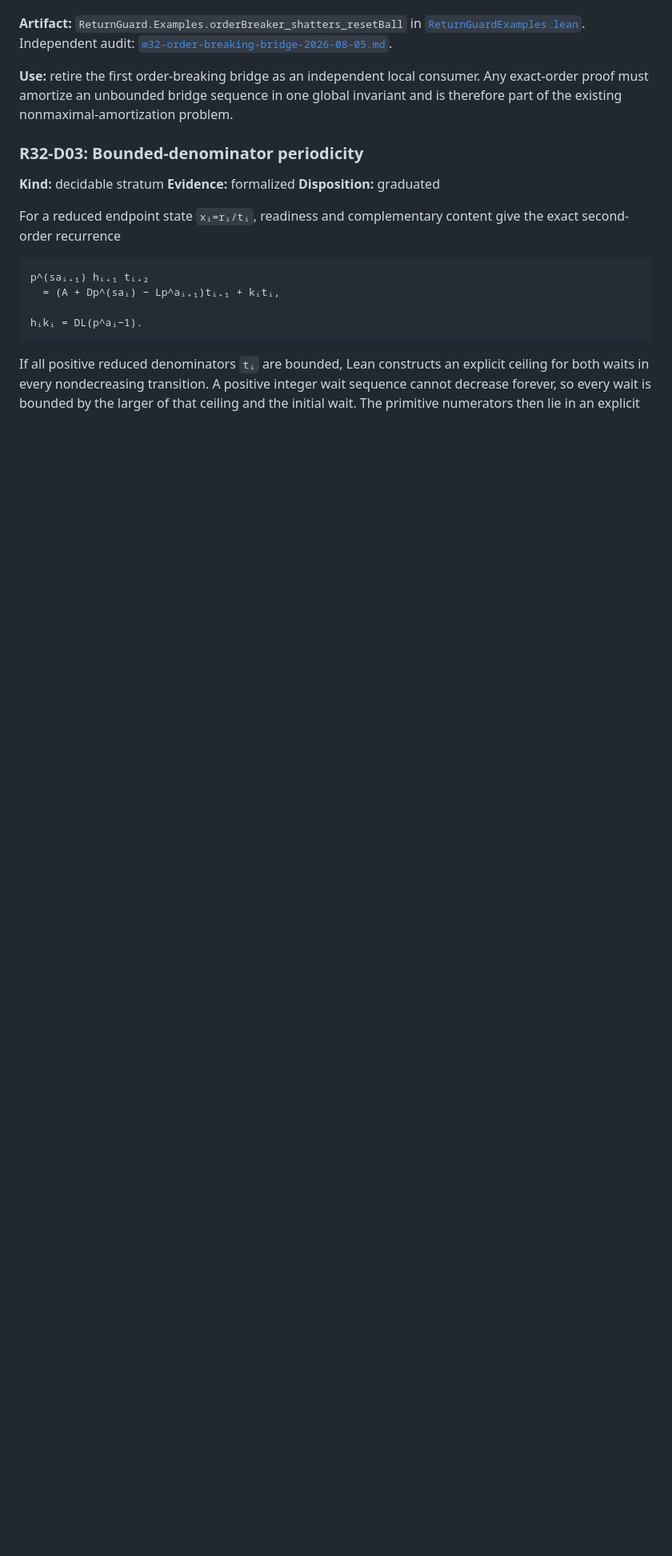
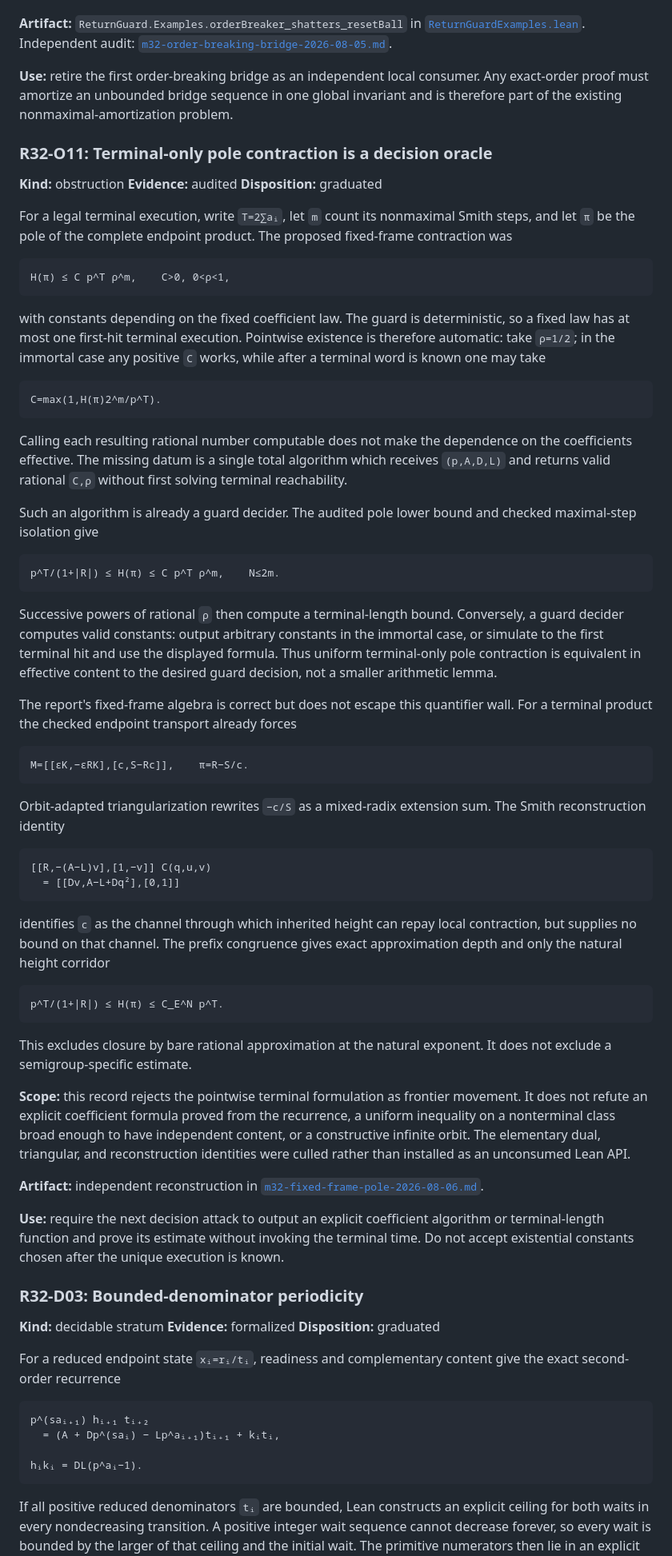
Before and after one commit to aoaoaoaoaoaoaoaoaoaoaoaoaoaoaoaoaoaoaoa/math, a Markdown page: SALVAGE.md, the part around one of its changes. Shown at 80% size. Drawn GitHub-style; blank space fills up the shorter version.

Commit message:
Reject the circular M3(2) pole contraction

````diff
--- a/SALVAGE.md
+++ b/SALVAGE.md
@@ -3553,6 +3554,84 @@ surviving executions.
 proof must amortize an unbounded bridge sequence in one global invariant and is therefore part of
 the existing nonmaximal-amortization problem.
 
+### R32-O11: Terminal-only pole contraction is a decision oracle
+
+**Kind:** obstruction
+**Evidence:** audited
+**Disposition:** graduated
+
+For a legal terminal execution, write `T=2∑aᵢ`, let `m` count its nonmaximal Smith steps, and
+let `π` be the pole of the complete endpoint product. The proposed fixed-frame contraction was
+
+```text
+H(π) ≤ C p^T ρ^m,    C>0, 0<ρ<1,
+```
+
+with constants depending on the fixed coefficient law. The guard is deterministic, so a fixed
+law has at most one first-hit terminal execution. Pointwise existence is therefore automatic:
+take `ρ=1/2`; in the immortal case any positive `C` works, while after a terminal word is known
+one may take
+
+```text
+C=max(1,H(π)2^m/p^T).
+```
+
+Calling each resulting rational number computable does not make the dependence on the
+coefficients effective. The missing datum is a single total algorithm which receives
+`(p,A,D,L)` and returns valid rational `C,ρ` without first solving terminal reachability.
+
+Such an algorithm is already a guard decider. The audited pole lower bound and checked
+maximal-step isolation give
+
+```text
+p^T/(1+|R|) ≤ H(π) ≤ C p^T ρ^m,    N≤2m.
+```
+
+Successive powers of rational `ρ` then compute a terminal-length bound. Conversely, a guard
+decider computes valid constants: output arbitrary constants in the immortal case, or simulate
+to the first terminal hit and use the displayed formula. Thus uniform terminal-only pole
+contraction is equivalent in effective content to the desired guard decision, not a smaller
+arithmetic lemma.
+
+The report's fixed-frame algebra is correct but does not escape this quantifier wall. For a
+terminal product the checked endpoint transport already forces
+
+```text
+M=[[εK,−εRK],[c,S−Rc]],    π=R−S/c.
+```
+
+Orbit-adapted triangularization rewrites `−c/S` as a mixed-radix extension sum. The Smith
+reconstruction identity
+
+```text
+[[R,−(A−L)v],[1,−v]] C(q,u,v)
+  = [[Dv,A−L+Dq²],[0,1]]
+```
+
+identifies `c` as the channel through which inherited height can repay local contraction, but
+supplies no bound on that channel. The prefix congruence gives exact approximation depth and
+only the natural height corridor
+
+```text
+p^T/(1+|R|) ≤ H(π) ≤ C_E^N p^T.
+```
+
+This excludes closure by bare rational approximation at the natural exponent. It does not
+exclude a semigroup-specific estimate.
+
+**Scope:** this record rejects the pointwise terminal formulation as frontier movement. It does
+not refute an explicit coefficient formula proved from the recurrence, a uniform inequality on
+a nonterminal class broad enough to have independent content, or a constructive infinite
+orbit. The elementary dual, triangular, and reconstruction identities were culled rather than
+installed as an unconsumed Lean API.
+
+**Artifact:** independent reconstruction in
+[`m32-fixed-frame-pole-2026-08-06.md`](audits/m32-fixed-frame-pole-2026-08-06.md).
+
+**Use:** require the next decision attack to output an explicit coefficient algorithm or
+terminal-length function and prove its estimate without invoking the terminal time. Do not
+accept existential constants chosen after the unique execution is known.
+
 ### R32-D03: Bounded-denominator periodicity
 
 **Kind:** decidable stratum
````
Also changed, not shown: other parts of SALVAGE.md (+1 -0 lines), FRONTIER.md (+23 -0 lines), audits/m32-fixed-frame-pole-2026-08-06.md (added, +167 -0 lines).
